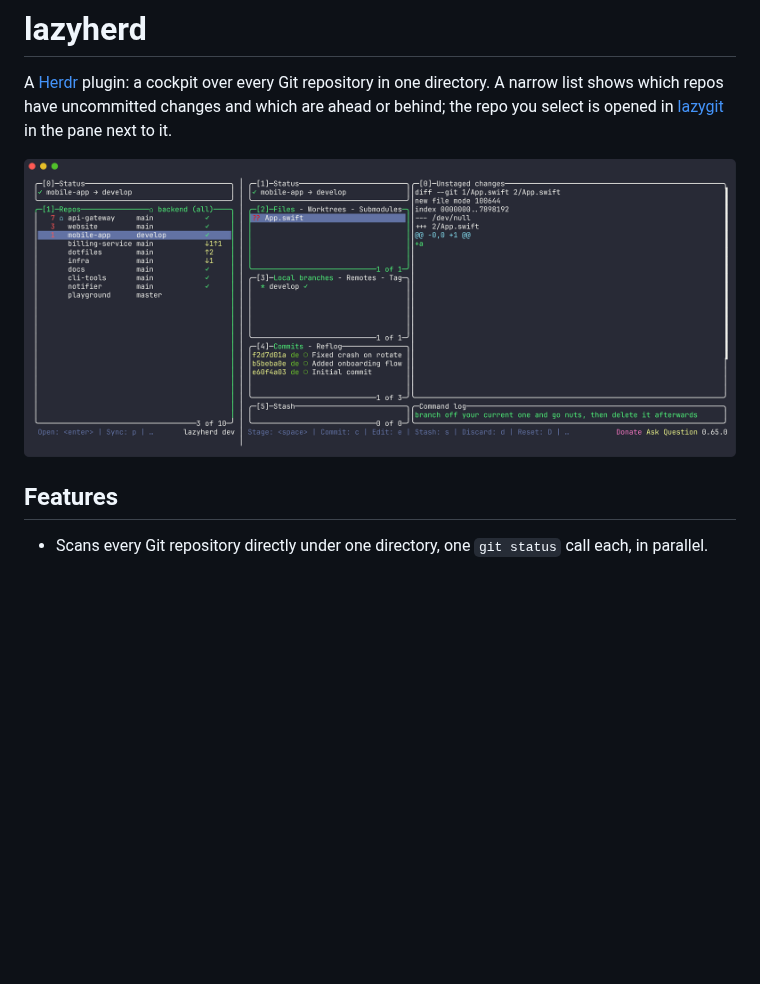
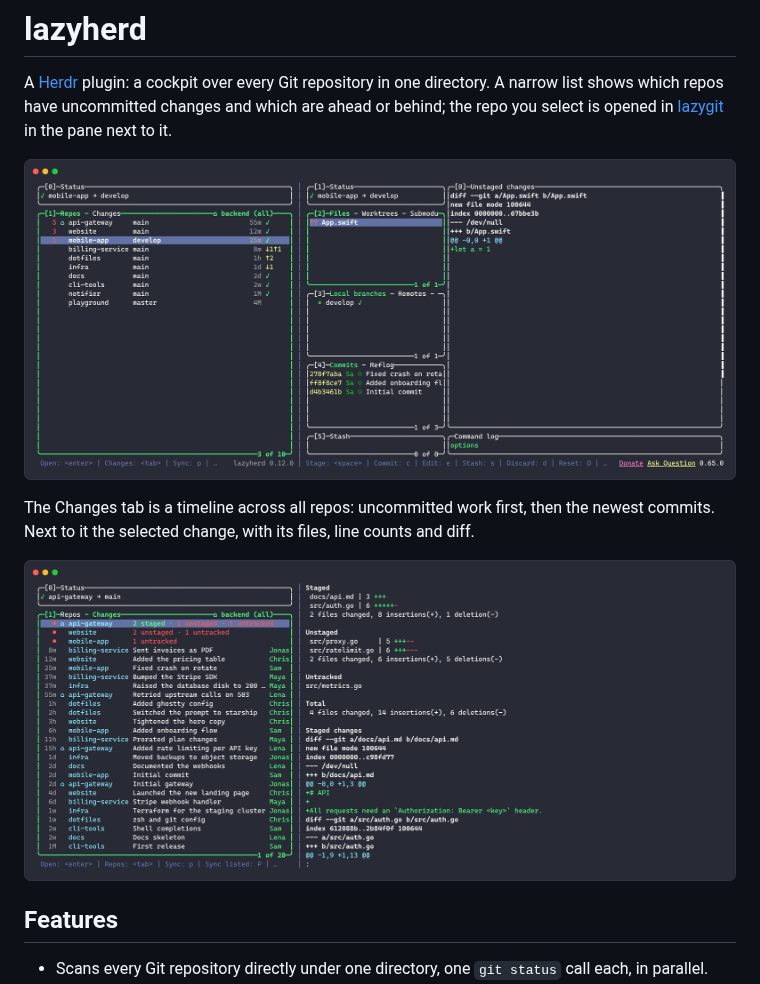
Before and after one commit to chriopter/lazyherd, a Markdown page: README.md, the part around the change. Drawn GitHub-style; pictures changed too: docs/screenshot-changes.png (added), docs/screenshot.png; blank space fills up the shorter version.

Commit message:
Released 0.12.0 with screenshots of the Repos and Changes tabs
Co-Authored-By: Claude Opus 5.5 (1M context) <noreply@anthropic.com>

```diff
--- a/README.md
+++ b/README.md
@@ -5,7 +5,13 @@ one directory. A narrow list shows which repos have uncommitted changes and
 which are ahead or behind; the repo you select is opened in
 [lazygit](https://github.com/jesseduffield/lazygit) in the pane next to it.
 
-![lazyherd](docs/screenshot.png)
+![lazyherd, Repos tab](docs/screenshot.png)
+
+The Changes tab is a timeline across all repos: uncommitted work first, then
+the newest commits. Next to it the selected change, with its files, line
+counts and diff.
+
+![lazyherd, Changes tab](docs/screenshot-changes.png)
 
 ## Features
 
```
Also changed, not shown: 1 other file.
